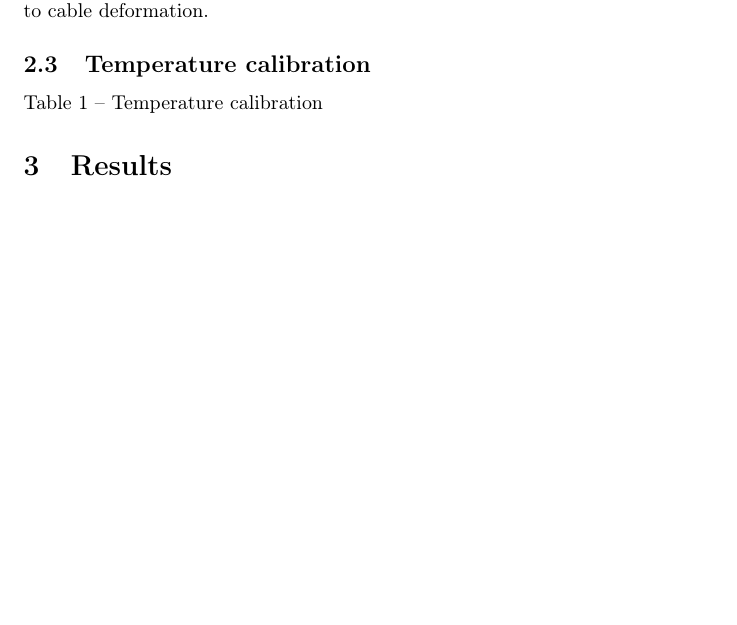
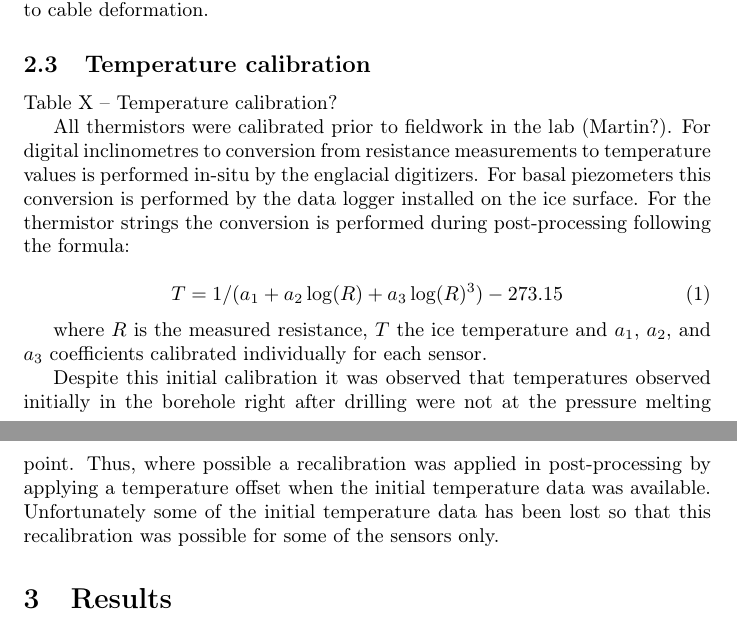
Before and after one commit to juseg/bowdoin, a LaTeX paper (articles/temperature/bowdoin-temperature.tex): part of page 3 of 6 before the commit and two parts of pages 3 and 4 of 6 after it, the two joined at a grey line, cut so that both start at the same text, the shorter picture padded with empty space. Compiled offline with pdfLaTeX.

Commit message:
Add first description of temperature calibration.

```diff
--- a/articles/temperature/bowdoin-temperature.tex
+++ b/articles/temperature/bowdoin-temperature.tex
@@ -167,7 +169,30 @@
 
 
 \subsection{Temperature calibration}
-    Table 1 -- Temperature calibration
+
+    Table X -- Temperature calibration?
+
+    All thermistors were calibrated prior to fieldwork in the lab (Martin?).
+    For digital inclinometres to conversion from resistance measurements to
+    temperature values is performed in-situ by the englacial digitizers. For
+    basal piezometers this conversion is performed by the data logger installed
+    on the ice surface. For the thermistor strings the conversion is performed
+    during post-processing following the formula:
+
+    \begin{equation}
+      T = 1 / (a_1 + a_2 \log(R) + a_3 \log(R)^3) - 273.15
+    \end{equation}
+
+    where $R$ is the measured resistance, $T$ the ice temperature and $a_1$,
+    $a_2$, and $a_3$ coefficients calibrated individually for each sensor.
+
+    Despite this initial calibration it was observed that temperatures
+    observed initially in the borehole right after drilling were not at the
+    pressure melting point. Thus, where possible a recalibration was applied in
+    post-processing by applying a temperature offset when the initial
+    temperature data was available. Unfortunately some of the initial
+    temperature data has been lost so that this recalibration was possible for
+    some of the sensors only.
 
 
 % ----------------------------------------------------------------------
```
Also changed, not shown: articles/temperature/bowdoin-temperature.tex (2 more changed lines).
